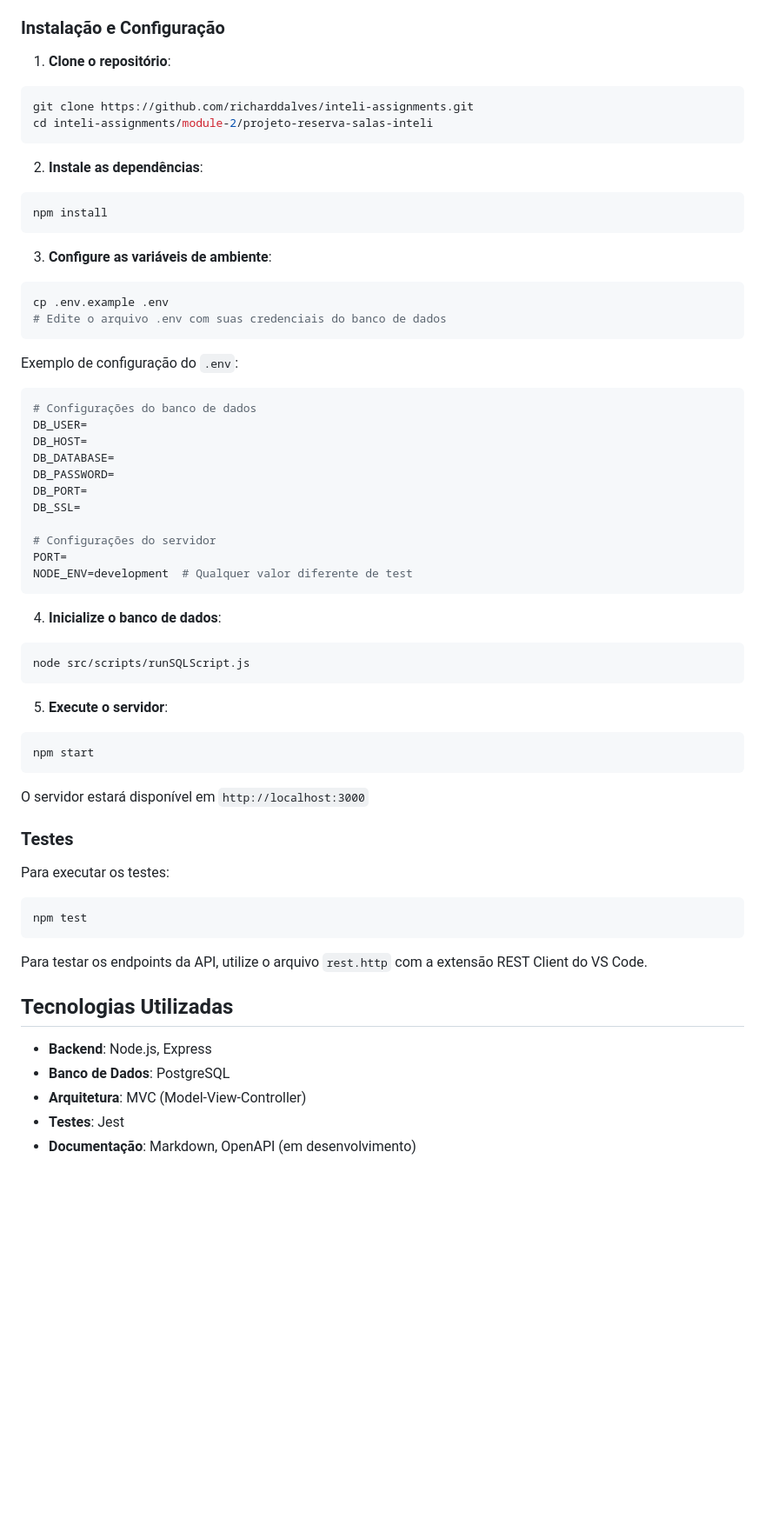
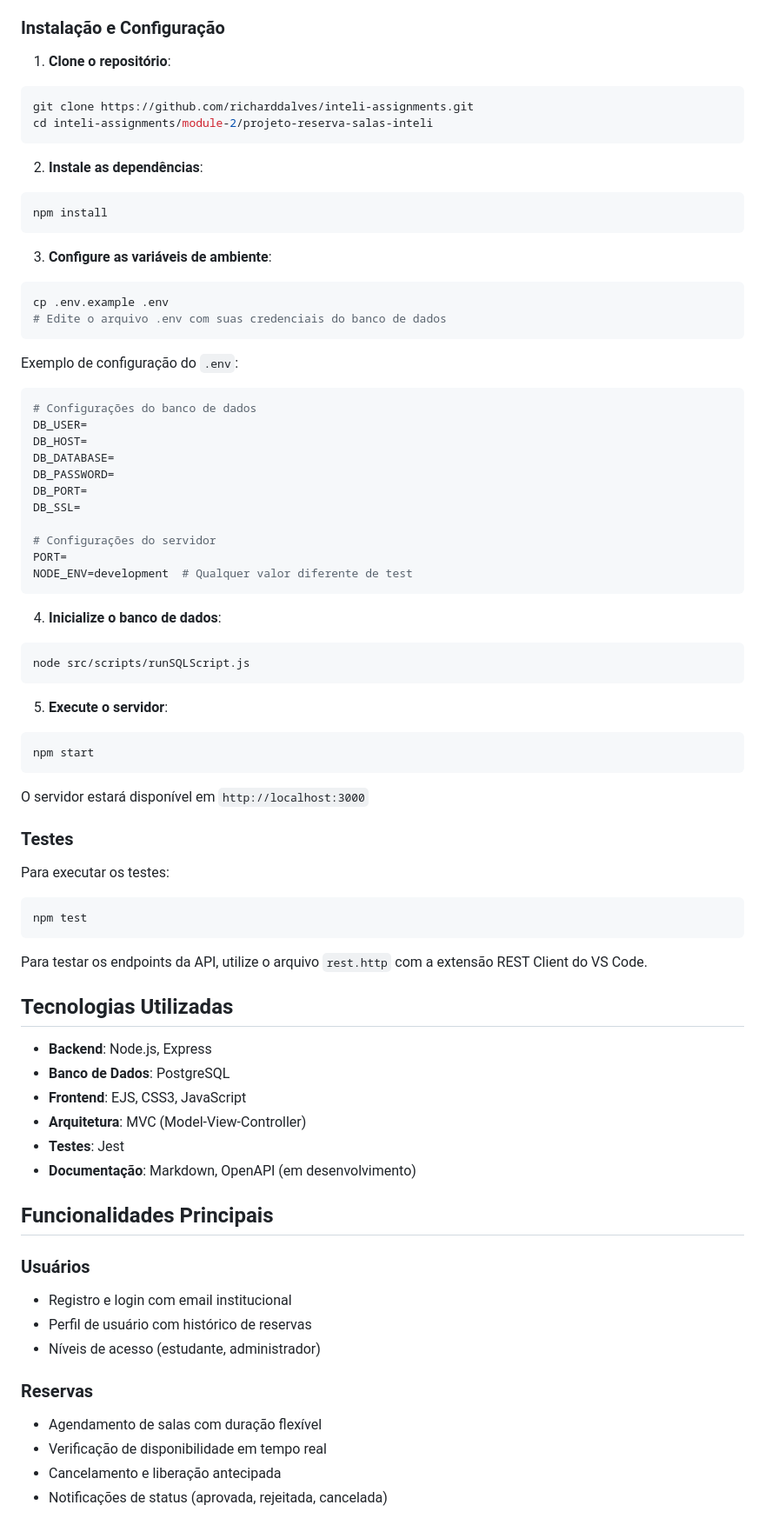
Before and after one commit to richarddalves/inteli-assignments, a Markdown page: module-2/projeto-reserva-salas-inteli/README.md, the part around the change printed below. Shown: that part at 87% size. GitHub-like rendering; blank space fills up the shorter version.

Commit message:
docs: atualiza documentação com novas funcionalidades e melhorias

````diff
--- a/module-2/projeto-reserva-salas-inteli/README.md
+++ b/module-2/projeto-reserva-salas-inteli/README.md
@@ -30,23 +33,27 @@ O Inteli possui um modelo de ensino 100% baseado em projetos, e os estudantes s
 ### Instalação e Configuração
 
 1. **Clone o repositório**:
+
 ```bash
 git clone https://github.com/richarddalves/inteli-assignments.git
 cd inteli-assignments/module-2/projeto-reserva-salas-inteli
 ```
 
 2. **Instale as dependências**:
+
 ```bash
 npm install
 ```
 
 3. **Configure as variáveis de ambiente**:
+
 ```bash
 cp .env.example .env
 # Edite o arquivo .env com suas credenciais do banco de dados
 ```
 
 Exemplo de configuração do `.env`:
+
 ```env
 # Configurações do banco de dados
 DB_USER=
@@ -62,11 +69,13 @@ NODE_ENV=development  # Qualquer valor diferente de test
 ```
 
 4. **Inicialize o banco de dados**:
+
 ```bash
 node src/scripts/runSQLScript.js
 ```
 
 5. **Execute o servidor**:
+
 ```bash
 npm start
 ```
@@ -76,6 +85,7 @@ O servidor estará disponível em `http://localhost:3000`
 ### Testes
 
 Para executar os testes:
+
 ```bash
 npm test
 ```
@@ -86,6 +96,23 @@ Para testar os endpoints da API, utilize o arquivo `rest.http` com a extensão R
 
 - **Backend**: Node.js, Express
 - **Banco de Dados**: PostgreSQL
+- **Frontend**: EJS, CSS3, JavaScript
 - **Arquitetura**: MVC (Model-View-Controller)
 - **Testes**: Jest
 - **Documentação**: Markdown, OpenAPI (em desenvolvimento)
+
+## Funcionalidades Principais
+
+### Usuários
+
+- Registro e login com email institucional
+- Perfil de usuário com histórico de reservas
+- Níveis de acesso (estudante, administrador)
+
+### Reservas
+
+- Agendamento de salas com duração flexível
+- Verificação de disponibilidade em tempo real
+- Cancelamento e liberação antecipada
+- Notificações de status (aprovada, rejeitada, cancelada)
+
````
Also changed, not shown: other parts of module-2/projeto-reserva-salas-inteli/README.md (+22 -1 lines), 1 other file.
